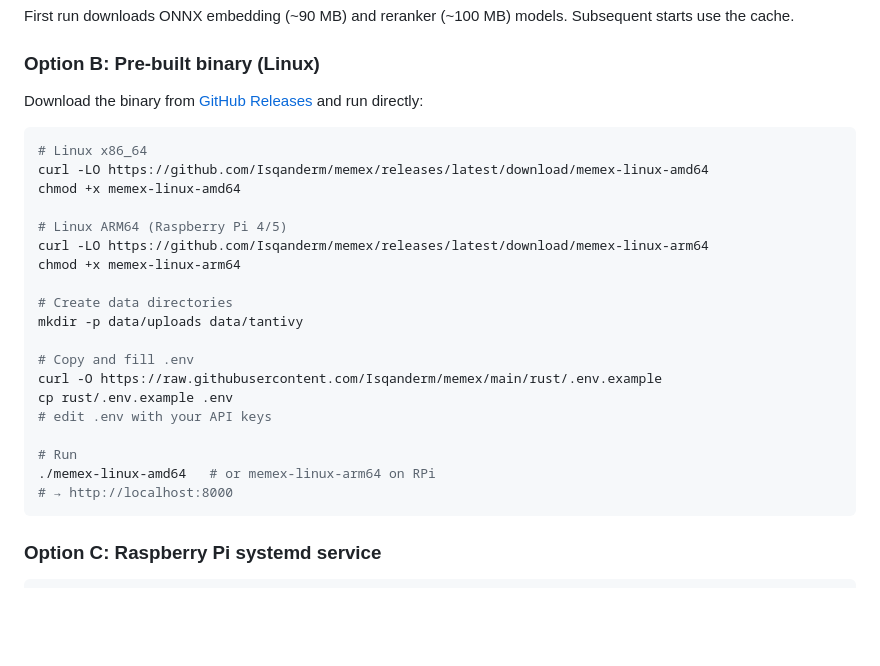
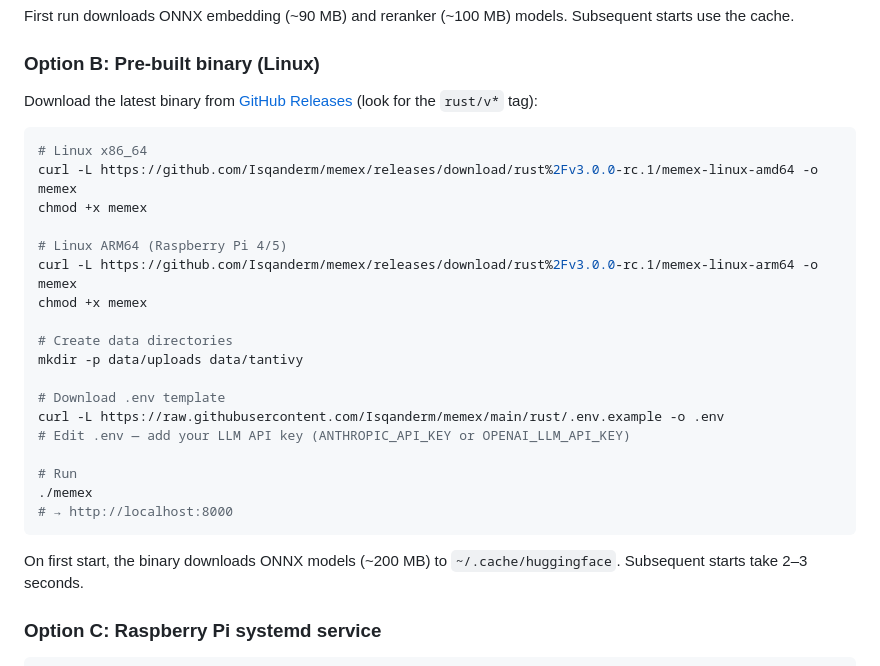
Before and after one commit to Isqanderm/memex, a Markdown page: docs/rust.md, the part around the change. Rendered like a GitHub page; blank space fills up the shorter version.

Commit message:
docs(rust): fix binary download URLs, correct .env path

````diff
--- a/docs/rust.md
+++ b/docs/rust.md
@@ -61,29 +61,30 @@ First run downloads ONNX embedding (~90 MB) and reranker (~100 MB) models. Subse
 
 ### Option B: Pre-built binary (Linux)
 
-Download the binary from [GitHub Releases](https://github.com/Isqanderm/memex/releases) and run directly:
+Download the latest binary from [GitHub Releases](https://github.com/Isqanderm/memex/releases) (look for the `rust/v*` tag):
 
 ```bash
 # Linux x86_64
-curl -LO https://github.com/Isqanderm/memex/releases/latest/download/memex-linux-amd64
-chmod +x memex-linux-amd64
+curl -L https://github.com/Isqanderm/memex/releases/download/rust%2Fv3.0.0-rc.1/memex-linux-amd64 -o memex
+chmod +x memex
 
 # Linux ARM64 (Raspberry Pi 4/5)
-curl -LO https://github.com/Isqanderm/memex/releases/latest/download/memex-linux-arm64
-chmod +x memex-linux-arm64
+curl -L https://github.com/Isqanderm/memex/releases/download/rust%2Fv3.0.0-rc.1/memex-linux-arm64 -o memex
+chmod +x memex
 
 # Create data directories
 mkdir -p data/uploads data/tantivy
 
-# Copy and fill .env
-curl -O https://raw.githubusercontent.com/Isqanderm/memex/main/rust/.env.example
-cp rust/.env.example .env
-# edit .env with your API keys
+# Download .env template
+curl -L https://raw.githubusercontent.com/Isqanderm/memex/main/rust/.env.example -o .env
+# Edit .env — add your LLM API key (ANTHROPIC_API_KEY or OPENAI_LLM_API_KEY)
 
 # Run
-./memex-linux-amd64   # or memex-linux-arm64 on RPi
+./memex
 # → http://localhost:8000
 ```
+
+On first start, the binary downloads ONNX models (~200 MB) to `~/.cache/huggingface`. Subsequent starts take 2–3 seconds.
 
 ### Option C: Raspberry Pi systemd service
 
````
